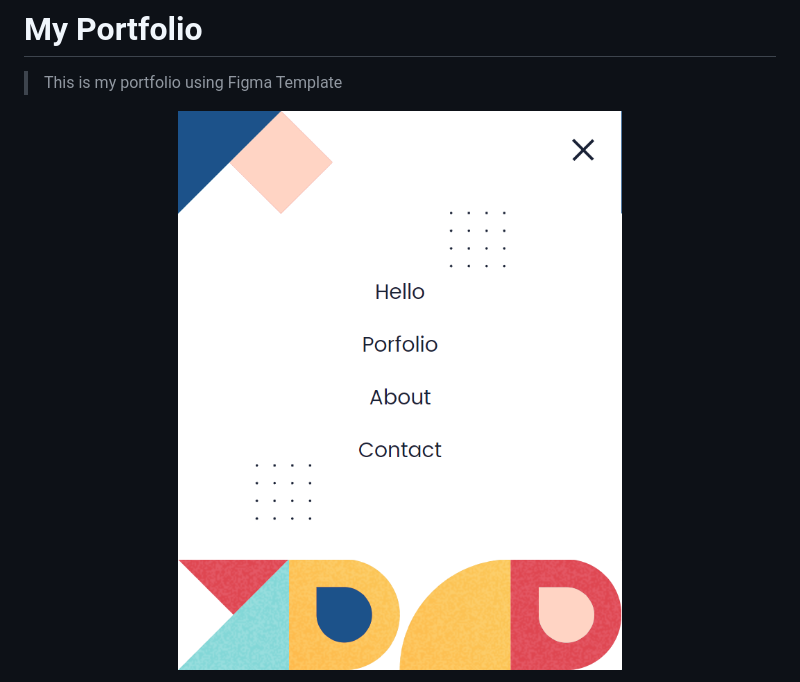
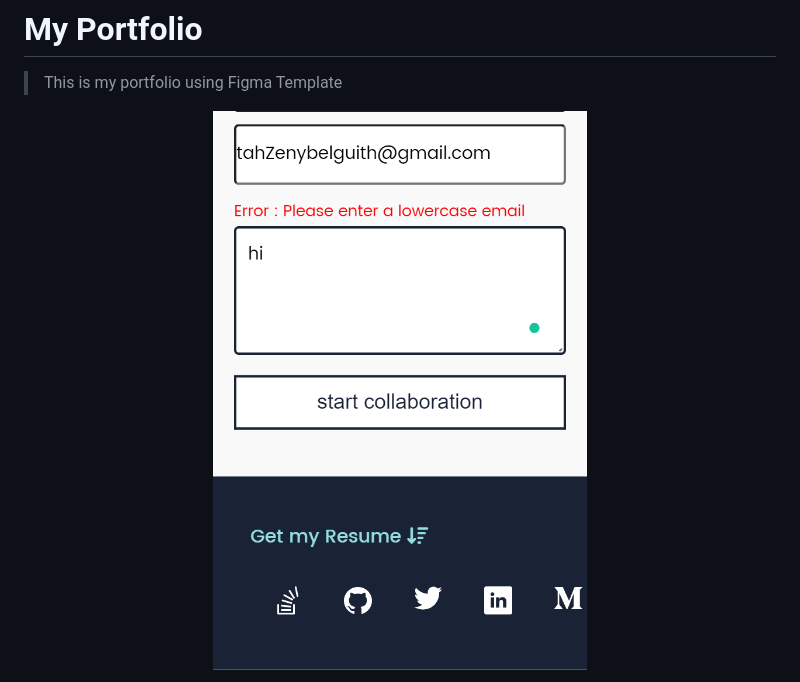
Before and after one commit to TahenyBELGUITH/my-identity, a Markdown page: README.md, the part around the change printed below. Rendered like a GitHub page; pictures changed too: images/formvalid.png (added).

```diff
--- a/README.md
+++ b/README.md
@@ -3,6 +3,6 @@
 > This is my portfolio using Figma Template
 
 <p align="center">
-  <img src="images/screenshot.png"/>
+  <img src="images/formvalid.png"/>
 </p>
 
```
Also changed, not shown: other parts of README.md (+3 -0 lines), images/formvalid2.PNG (added), 3 other files.
